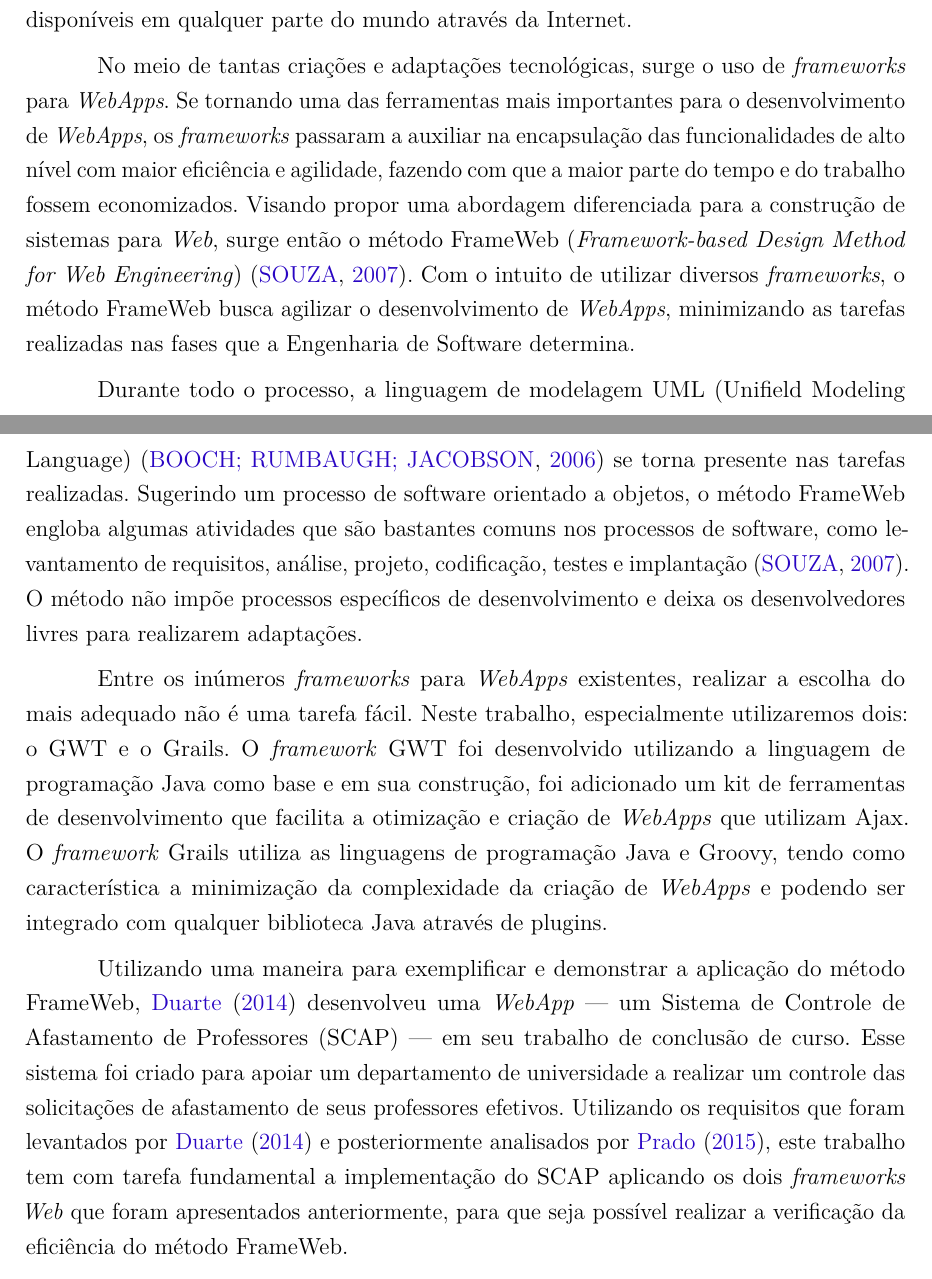
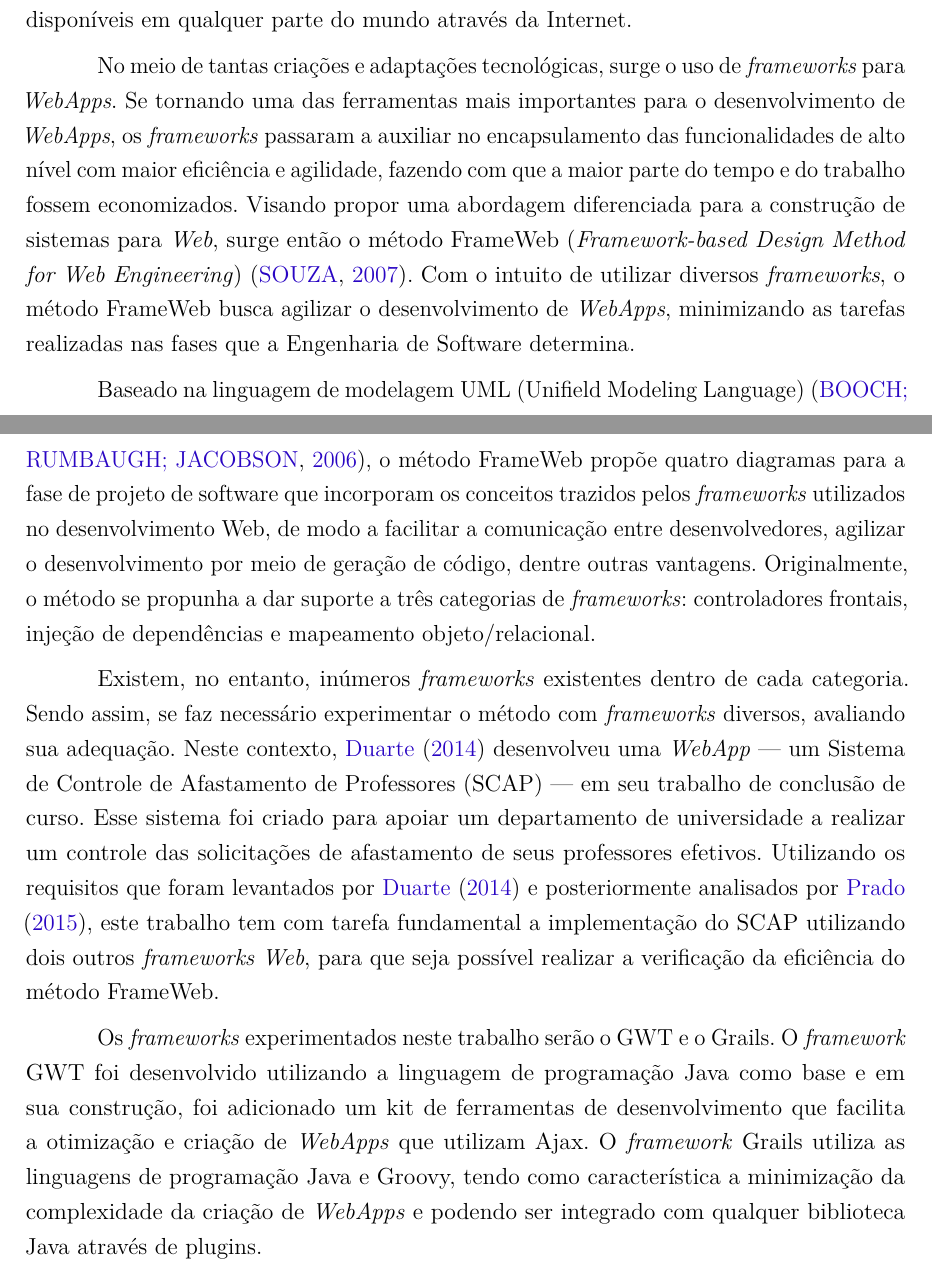
Before and after one commit to lleooNS/PG, a LaTeX thesis (pg-2019-leonardo-santos/pg-anteprojeto/anteprojeto-leonardo-santos.tex, which reads pg-2019-leonardo-santos/pg-anteprojeto/capitulos/ch1-introducao.tex): two parts of pages 4 and 5 of 9, joined at a grey line, cut so that both start at the same text. Compiled offline with pdfLaTeX.

Commit message:
anteprojeto finalizado

```diff
--- a/pg-2019-leonardo-santos/pg-anteprojeto/capitulos/ch1-introducao.tex
+++ b/pg-2019-leonardo-santos/pg-anteprojeto/capitulos/ch1-introducao.tex
@@ -14,10 +14,10 @@ Ainda nessa constante evolução, sistemas projetados para serem utilizados a pa
 
-Quando falamos sobre o desenvolvimento de \textit{WebApps} atuais, em particular os WISs, temos que entender que utilizar a Engenharia de Software é uma tarefa fundamental. Os aspectos relacionados ao estabelecimento de técnicas, processos, métodos, ferramentas e ambientes de suporte ao desenvolvimento de software são tratados de forma clara pela Engenharia de Software \cite{falbo:es14}. Trazendo alguns benefícios como, por exemplo, a compatibilidade entre plataformas e a facilidade de gerenciamento, as \textit{WebApps} por meio dos servidores, se tornaram indispensáveis para manterem os serviços e as aplicações disponíveis em qualquer parte do mundo através da Internet.
+Quando falamos sobre o desenvolvimento de \textit{WebApps} atuais, em particular os WISs, temos que entender que utilizar a Engenharia de Software é uma tarefa fundamental. Os aspectos relacionados ao estabelecimento de técnicas, processos, métodos, ferramentas e ambientes de suporte ao desenvolvimento de software são tratados de forma clara pela Engenharia de Software~\cite{falbo:es14}. Trazendo alguns benefícios como, por exemplo, a compatibilidade entre plataformas e a facilidade de gerenciamento, as \textit{WebApps} por meio dos servidores, se tornaram indispensáveis para manterem os serviços e as aplicações disponíveis em qualquer parte do mundo através da Internet.
 
-No meio de tantas criações e adaptações tecnológicas, surge o uso de \textit{frameworks} para \textit{WebApps}. Se tornando uma das ferramentas mais importantes para o desenvolvimento de \textit{WebApps}, os \textit{frameworks} passaram a auxiliar na encapsulação das funcionalidades de alto nível com maior eficiência e agilidade, fazendo com que a maior parte do tempo e do trabalho fossem economizados. Visando propor uma abordagem diferenciada para a construção de sistemas para \textit{Web}, surge então o método FrameWeb (\textit{Framework-based Design Method for Web Engineering}) \cite{souza:masterthesis07}. Com o intuito de utilizar diversos \textit{frameworks}, o método FrameWeb busca agilizar o desenvolvimento de \textit{WebApps}, minimizando as tarefas realizadas nas fases que a Engenharia de Software determina.
+No meio de tantas criações e adaptações tecnológicas, surge o uso de \textit{frameworks} para \textit{WebApps}. Se tornando uma das ferramentas mais importantes para o desenvolvimento de \textit{WebApps}, os \textit{frameworks} passaram a auxiliar no encapsulamento das funcionalidades de alto nível com maior eficiência e agilidade, fazendo com que a maior parte do tempo e do trabalho fossem economizados. Visando propor uma abordagem diferenciada para a construção de sistemas para \textit{Web}, surge então o método FrameWeb (\textit{Framework-based Design Method for Web Engineering})~\cite{souza:masterthesis07}. Com o intuito de utilizar diversos \textit{frameworks}, o método FrameWeb busca agilizar o desenvolvimento de \textit{WebApps}, minimizando as tarefas realizadas nas fases que a Engenharia de Software determina.
 
-Durante todo o processo, a linguagem de modelagem UML (Unifield Modeling Language) \cite{booch-et-al:u06} se torna presente nas tarefas realizadas. Sugerindo um processo de software orientado a objetos, o método FrameWeb engloba algumas atividades que são bastantes comuns nos processos de software, como levantamento de requisitos, análise, projeto, codificação, testes e implantação \cite{souza:masterthesis07}. O método não impõe processos específicos de desenvolvimento e deixa os desenvolvedores livres para realizarem adaptações.
+Baseado na linguagem de modelagem UML (Unifield Modeling Language)~\cite{booch-et-al:u06}, o método FrameWeb propõe quatro diagramas para a fase de projeto de software que incorporam os conceitos trazidos pelos \textit{frameworks} utilizados no desenvolvimento Web, de modo a facilitar a comunicação entre desenvolvedores, agilizar o desenvolvimento por meio de geração de código, dentre outras vantagens. Originalmente, o método se propunha a dar suporte a três categorias de \textit{frameworks}: controladores frontais, injeção de dependências e mapeamento objeto/relacional.
 
-Entre os inúmeros \textit{frameworks} para \textit{WebApps} existentes, realizar a escolha do mais adequado não é uma tarefa fácil. Neste trabalho, especialmente utilizaremos dois: o GWT e o Grails. O \textit{framework} GWT foi desenvolvido utilizando a linguagem de programação Java como base e em sua construção, foi adicionado um kit de ferramentas de desenvolvimento que facilita a otimização e criação de \textit{WebApps} que utilizam Ajax. O \textit{framework} Grails utiliza as linguagens de programação Java e Groovy, tendo como característica a minimização da complexidade da criação de \textit{WebApps} e podendo ser integrado com qualquer biblioteca Java através de plugins.
+Existem, no entanto, inúmeros \textit{frameworks} existentes dentro de cada categoria. Sendo assim, se faz necessário experimentar o método com \textit{frameworks} diversos, avaliando sua adequação. Neste contexto, \citeonline{duarte-pg14} desenvolveu uma \textit{WebApp} --- um Sistema de Controle de Afastamento de Professores (SCAP) --- em seu trabalho de conclusão de curso. Esse sistema foi criado para apoiar um departamento de universidade a realizar um controle das solicitações de afastamento de seus professores efetivos. Utilizando os requisitos que foram levantados por \citeonline{duarte-pg14} e posteriormente analisados por \citeonline{prado-pg15}, este trabalho tem com tarefa fundamental a implementação do SCAP utilizando dois outros \textit{frameworks Web}, para que seja possível realizar a verificação da eficiência do método FrameWeb.
 
-Utilizando uma maneira para exemplificar e demonstrar a aplicação do método FrameWeb, \citeonline{duarte-pg14} desenvolveu uma \textit{WebApp} --- um Sistema de Controle de Afastamento de Professores (SCAP) --- em seu trabalho de conclusão de curso. Esse sistema foi criado para apoiar um departamento de universidade a realizar um controle das solicitações de afastamento de seus professores efetivos. Utilizando os requisitos que foram levantados por \citeonline{duarte-pg14} e posteriormente analisados por \citeonline{prado-pg15}, este trabalho tem com tarefa fundamental a implementação do SCAP aplicando os dois \textit{frameworks Web} que foram apresentados anteriormente, para que seja possível realizar a verificação da eficiência do método FrameWeb.
+Os \textit{frameworks} experimentados neste trabalho serão o GWT e o Grails. O \textit{framework} GWT foi desenvolvido utilizando a linguagem de programação Java como base e em sua construção, foi adicionado um kit de ferramentas de desenvolvimento que facilita a otimização e criação de \textit{WebApps} que utilizam Ajax. O \textit{framework} Grails utiliza as linguagens de programação Java e Groovy, tendo como característica a minimização da complexidade da criação de \textit{WebApps} e podendo ser integrado com qualquer biblioteca Java através de plugins.
```
Also changed, not shown: pg-2019-leonardo-santos/pg-anteprojeto/capitulos/ch2-objetivos.tex (+1 -1 lines), pg-2019-leonardo-santos/pg-anteprojeto/capitulos/ch3-metodo.tex (+2 -2 lines), pg-2019-leonardo-santos/pg-anteprojeto/capitulos/ch1-introducao.tex (2 more changed lines).
